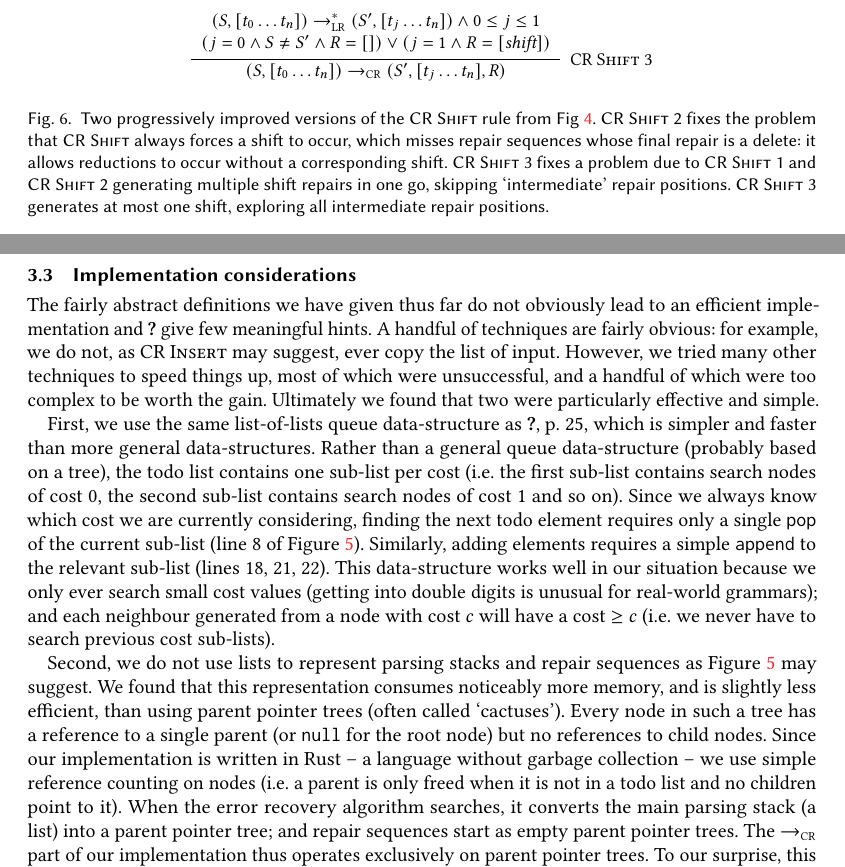
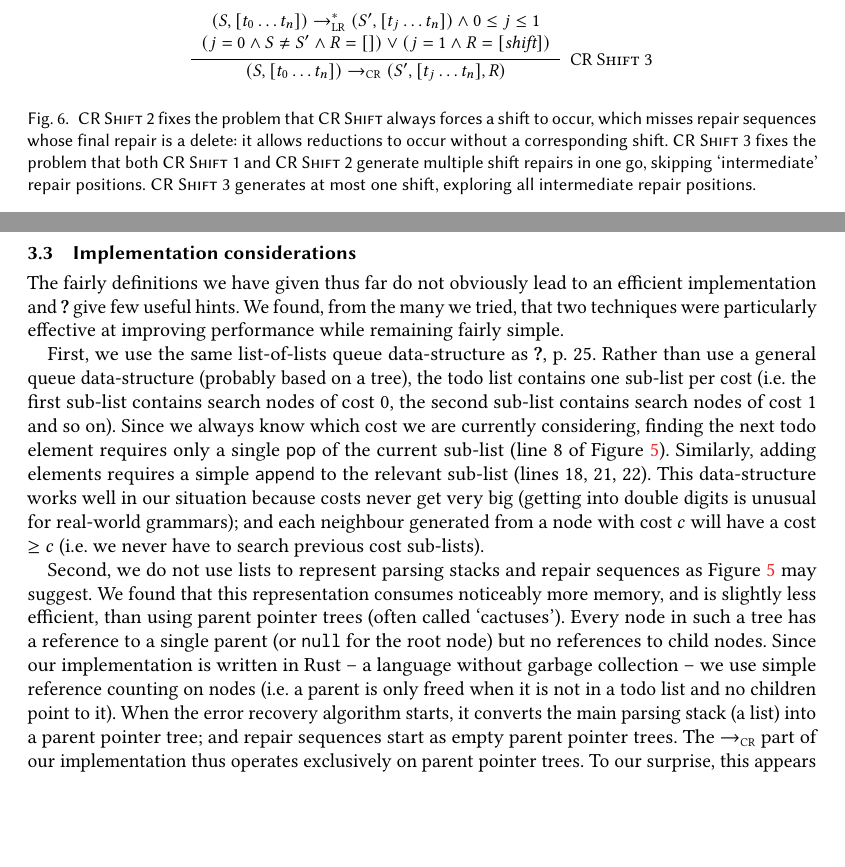
Before and after one commit to softdevteam/error_recovery_paper, a LaTeX paper (error_recovery.ltx): two parts of pages 6 and 7 of 8, joined at a grey line, cut so that both start at the same text, the shorter picture padded with empty space. Compiled offline with pdfLaTeX.

Commit message:
Some simplifications.

```diff
--- a/error_recovery.ltx
+++ b/error_recovery.ltx
@@ -592,12 +592,11 @@ unable to generate some minimal cost repair sequences.
 }
 \]
 \vspace{-10pt}
-\caption{Two progressively improved versions of the \textsc{CR Shift} rule from
-Fig~\ref{fig:corchuelo:reductions}. \textsc{CR Shift 2} fixes the problem that
+\caption{\textsc{CR Shift 2} fixes the problem that
 \textsc{CR Shift} always forces a shift to occur, which misses repair sequences
 whose final repair is a delete: it allows reductions to occur without
-a corresponding shift. \textsc{CR Shift 3} fixes a problem due
-to \textsc{CR Shift 1} and \textsc{CR Shift 2} generating multiple shift
+a corresponding shift. \textsc{CR Shift 3} fixes the problem that both
+\textsc{CR Shift 1} and \textsc{CR Shift 2} generate multiple shift
 repairs in one go, skipping `intermediate' repair positions. \textsc{CR
 Shift 3} generates at most one shift, exploring all intermediate repair
 positions.}
@@ -705,17 +704,13 @@ produce repair sequences that don't require deleting user input.
 \subsection{Implementation considerations}
 \label{corchuelo:implementation}
 
-The fairly abstract definitions we have given thus far do not obviously lead to
-an efficient implementation and \citet{corchuelo02repairing} give few meaningful
-hints. A handful of techniques are fairly obvious: for example, we do not,
-as \textsc{CR Insert} may suggest, ever copy the list of input. However, we
-tried many other techniques to speed things up, most of which were unsuccessful,
-and a handful of which were too complex to be worth the gain. Ultimately we
-found that two were particularly effective and simple.
+The fairly definitions we have given thus far do not obviously lead to
+an efficient implementation and \citet{corchuelo02repairing} give few useful
+hints. We found, from the many we tried, that two techniques were particularly
+effective at improving performance while remaining fairly simple.
 
 First, we use the same list-of-lists queue data-structure as
-\citet[p.~25]{cerecke03phd}, which is simpler and faster than more general
-data-structures. Rather than a general queue data-structure (probably based on a tree), the todo list
+\citet[p.~25]{cerecke03phd}. Rather than use a general queue data-structure (probably based on a tree), the todo list
 contains one sub-list per cost (i.e.~ the first sub-list contains search nodes
 of cost 0, the second sub-list contains search nodes of cost 1 and so on).
 Since we always know which cost we are currently considering,
@@ -723,8 +718,8 @@ finding the next todo element requires only a single \texttt{pop} of the
 current sub-list (line 8 of Figure~\ref{fig:corchuelo:algorithm}). Similarly,
 adding elements requires a simple \texttt{append} to the relevant sub-list
 (lines 18, 21, 22). This
-data-structure works well in our situation because we only ever search small
-cost values (getting into double digits is unusual for real-world
+data-structure works well in our situation because costs never get very
+big (getting into double digits is unusual for real-world
 grammars); and each neighbour generated from a node with cost $c$ will
 have a cost $\geq c$ (i.e.~we never have to search previous cost sub-lists).
 
@@ -736,7 +731,7 @@ Every node in such a tree has a reference to a single parent (or \texttt{null} f
 root node) but no references to child nodes. Since our implementation is written
 in Rust -- a language without garbage collection -- we use simple reference
 counting on nodes (i.e.~a parent is only freed when it is not in a todo list and
-no children point to it). When the error recovery algorithm searches, it
+no children point to it). When the error recovery algorithm starts, it
 converts the main parsing stack (a list) into a parent pointer tree; and
 repair sequences start as empty parent pointer trees. The $\crarrow$ part
 of our implementation thus operates exclusively on parent pointer trees.
```
